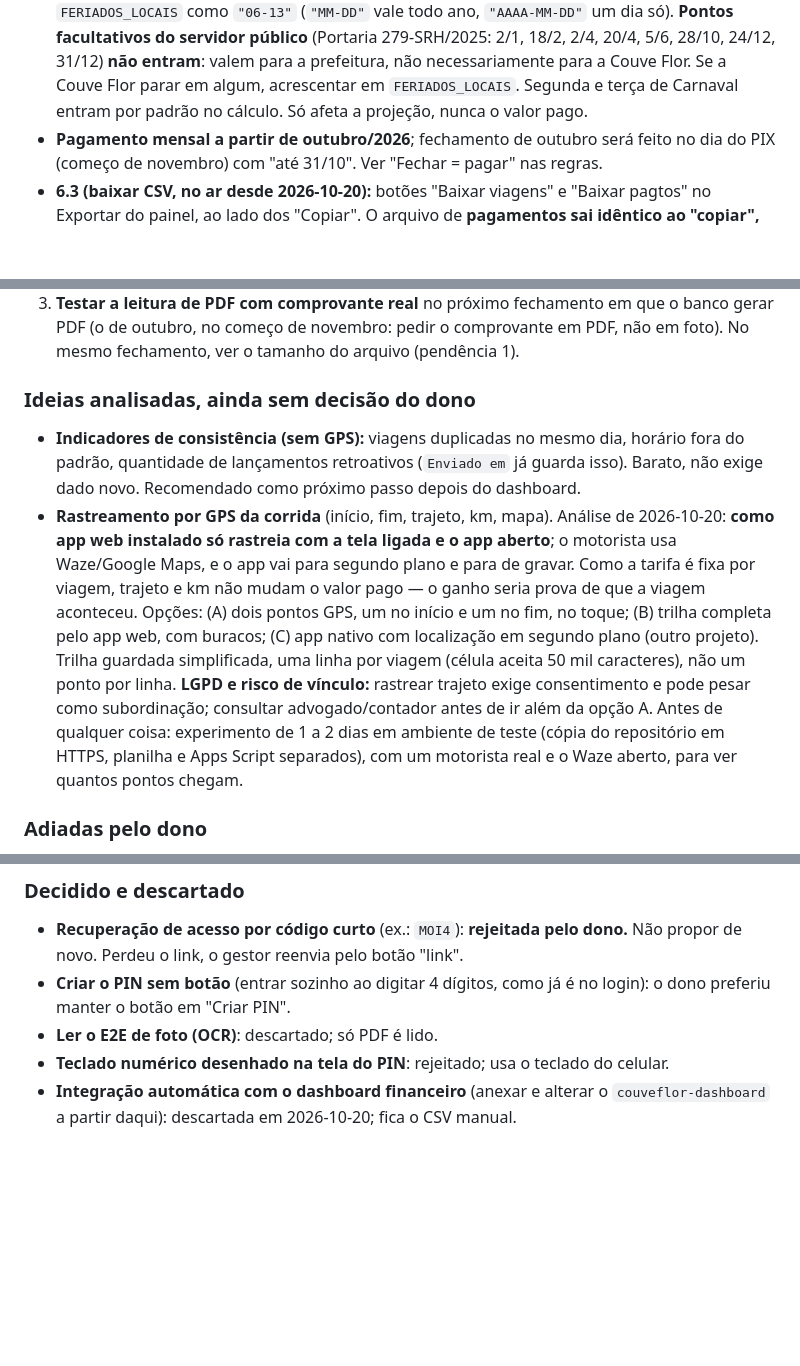
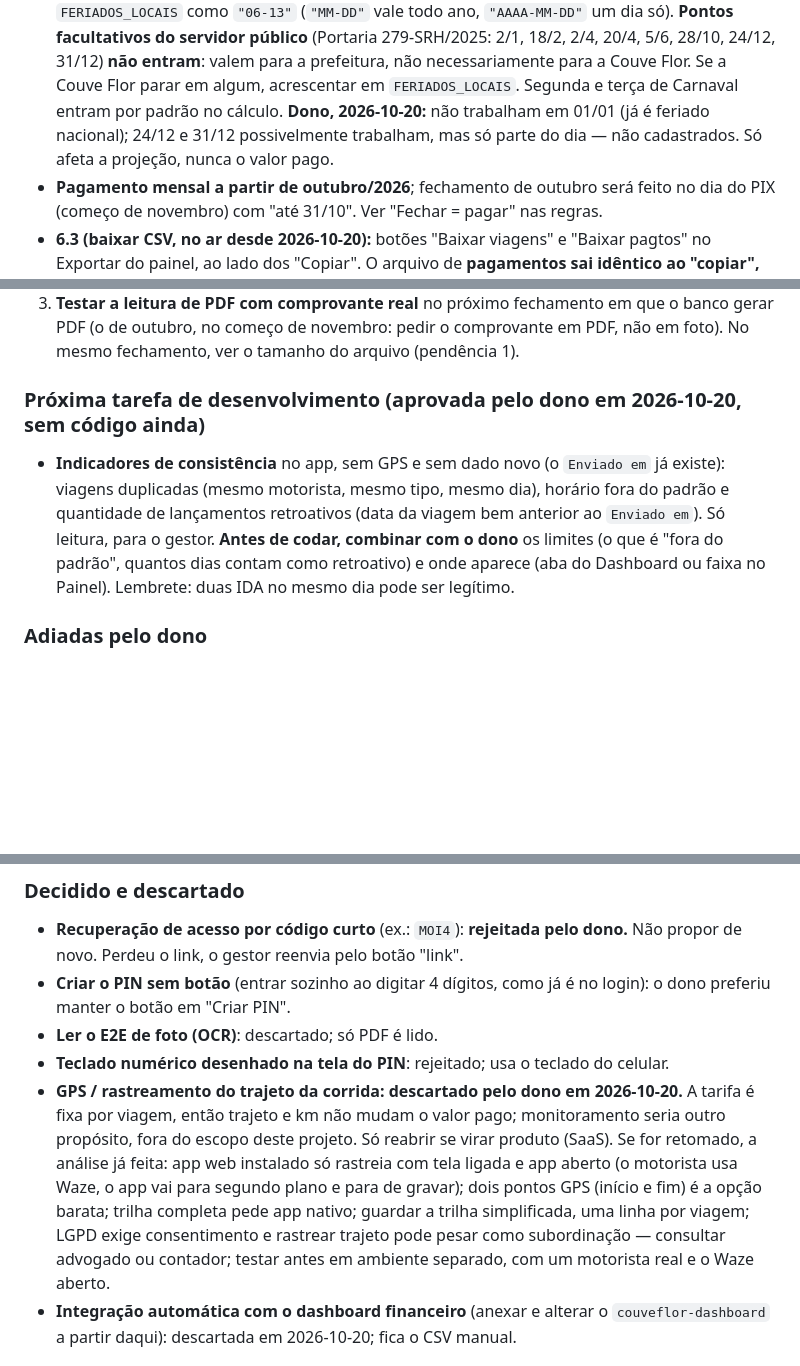
Before and after one commit to Renan1/viagens-couveflor, a Markdown page: CLAUDE.md, 3 parts joined by grey strips. Drawn GitHub-style; blank space fills up the shorter version.

Commit message:
CLAUDE.md: consistência vira próxima tarefa, GPS descartado, fim de semana e feriados
Decisões do dono em 2026-10-20: indicadores de consistência aprovados como
próxima tarefa (limites a combinar antes de codar); GPS descartado (tarifa
fixa por viagem, trajeto não muda valor); motoristas trabalham aos fins de
semana; 01/01 não trabalham, 24/12 e 31/12 parcialmente.

Co-Authored-By: Claude Sonnet 5.5 <noreply@anthropic.com>
Claude-Session: https://claude.ai/code/session_01Ld8eHq9EWbVTBpMs1doDMF

```diff
--- a/CLAUDE.md
+++ b/CLAUDE.md
@@ -174,7 +176,9 @@ gestor no aparelho (inclui `cf_cache_gestor_todas`, o histórico do dashboard).
   279-SRH/2025: 2/1, 18/2, 2/4, 20/4, 5/6, 28/10, 24/12, 31/12) **não entram**: valem
   para a prefeitura, não necessariamente para a Couve Flor. Se a Couve Flor parar em
   algum, acrescentar em `FERIADOS_LOCAIS`. Segunda e terça de Carnaval entram por padrão
-  no cálculo. Só afeta a projeção, nunca o valor pago.
+  no cálculo. **Dono, 2026-10-20:** não trabalham em 01/01 (já é feriado nacional);
+  24/12 e 31/12 possivelmente trabalham, mas só parte do dia — não cadastrados. Só afeta a
+  projeção, nunca o valor pago.
 - **Pagamento mensal a partir de outubro/2026**; fechamento de outubro será feito no dia
   do PIX (começo de novembro) com "até 31/10". Ver "Fechar = pagar" nas regras.
 - **6.3 (baixar CSV, no ar desde 2026-10-20):** botões
@@ -261,23 +265,14 @@ gestor no aparelho (inclui `cf_cache_gestor_todas`, o histórico do dashboard).
 3. **Testar a leitura de PDF com comprovante real** no próximo fechamento em que o
    banco gerar PDF (o de outubro, no começo de novembro: pedir o comprovante em PDF,
    não em foto). No mesmo fechamento, ver o tamanho do arquivo (pendência 1).
-### Ideias analisadas, ainda sem decisão do dono
+### Próxima tarefa de desenvolvimento (aprovada pelo dono em 2026-10-20, sem código ainda)
 
-- **Indicadores de consistência (sem GPS):** viagens duplicadas no mesmo dia, horário
-  fora do padrão, quantidade de lançamentos retroativos (`Enviado em` já guarda isso).
-  Barato, não exige dado novo. Recomendado como próximo passo depois do dashboard.
-- **Rastreamento por GPS da corrida** (início, fim, trajeto, km, mapa). Análise de
-  2026-10-20: **como app web instalado só rastreia com a tela ligada e o app aberto**; o
-  motorista usa Waze/Google Maps, e o app vai para segundo plano e para de gravar. Como
-  a tarifa é fixa por viagem, trajeto e km não mudam o valor pago — o ganho seria prova
-  de que a viagem aconteceu. Opções: (A) dois pontos GPS, um no início e um no fim, no
-  toque; (B) trilha completa pelo app web, com buracos; (C) app nativo com localização
-  em segundo plano (outro projeto). Trilha guardada simplificada, uma linha por viagem
-  (célula aceita 50 mil caracteres), não um ponto por linha. **LGPD e risco de vínculo:**
-  rastrear trajeto exige consentimento e pode pesar como subordinação; consultar
-  advogado/contador antes de ir além da opção A. Antes de qualquer coisa: experimento de
-  1 a 2 dias em ambiente de teste (cópia do repositório em HTTPS, planilha e Apps Script
-  separados), com um motorista real e o Waze aberto, para ver quantos pontos chegam.
+- **Indicadores de consistência** no app, sem GPS e sem dado novo (o `Enviado em` já
+  existe): viagens duplicadas (mesmo motorista, mesmo tipo, mesmo dia), horário fora do
+  padrão e quantidade de lançamentos retroativos (data da viagem bem anterior ao `Enviado
+  em`). Só leitura, para o gestor. **Antes de codar, combinar com o dono** os limites
+  (o que é "fora do padrão", quantos dias contam como retroativo) e onde aparece (aba do
+  Dashboard ou faixa no Painel). Lembrete: duas IDA no mesmo dia pode ser legítimo.
 
 ### Adiadas pelo dono
 
@@ -294,6 +289,15 @@ gestor no aparelho (inclui `cf_cache_gestor_todas`, o histórico do dashboard).
   o dono preferiu manter o botão em "Criar PIN".
 - **Ler o E2E de foto (OCR)**: descartado; só PDF é lido.
 - **Teclado numérico desenhado na tela do PIN**: rejeitado; usa o teclado do celular.
+- **GPS / rastreamento do trajeto da corrida: descartado pelo dono em 2026-10-20.** A
+  tarifa é fixa por viagem, então trajeto e km não mudam o valor pago; monitoramento
+  seria outro propósito, fora do escopo deste projeto. Só reabrir se virar produto (SaaS).
+  Se for retomado, a análise já feita: app web instalado só rastreia com tela ligada e app
+  aberto (o motorista usa Waze, o app vai para segundo plano e para de gravar); dois
+  pontos GPS (início e fim) é a opção barata; trilha completa pede app nativo; guardar a
+  trilha simplificada, uma linha por viagem; LGPD exige consentimento e rastrear trajeto
+  pode pesar como subordinação — consultar advogado ou contador; testar antes em ambiente
+  separado, com um motorista real e o Waze aberto.
 - **Integração automática com o dashboard financeiro** (anexar e alterar o
   `couveflor-dashboard` a partir daqui): descartada em 2026-10-20; fica o CSV manual.
 
```
Also changed, not shown: other parts of CLAUDE.md (+2 -0 lines).
